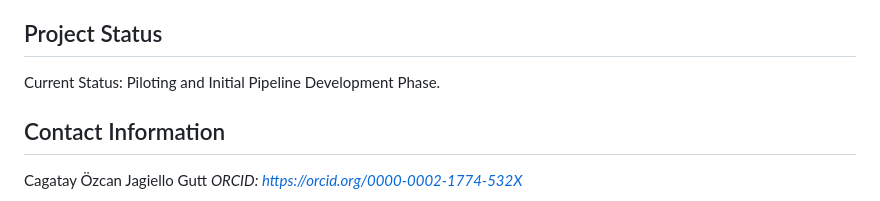
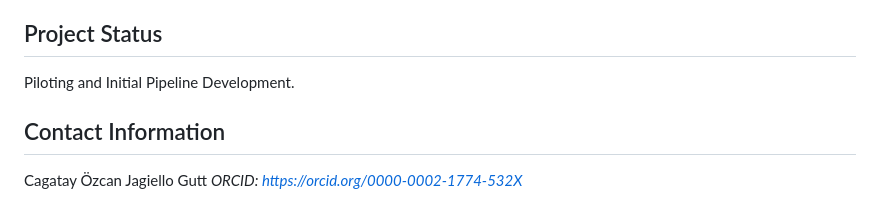
Before and after one commit to CGutt-hub/EmotiView, a Markdown page: README.md, the part around the change. GitHub-like rendering.

```diff
--- a/README.md
+++ b/README.md
@@ -62,7 +62,7 @@ While the detailed workings of the pipeline are contained within the `EV_pipelin
 
 ## Project Status
 
-Current Status: Piloting and Initial Pipeline Development Phase.
+Piloting and Initial Pipeline Development.
 
 ## Contact Information
 
```
